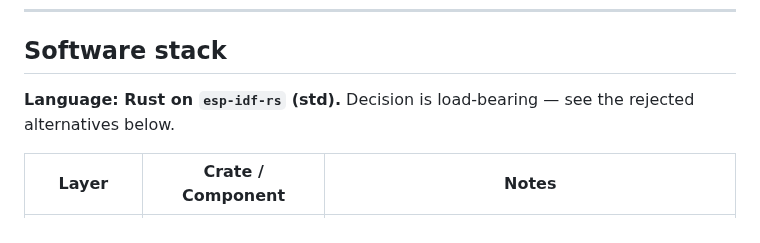
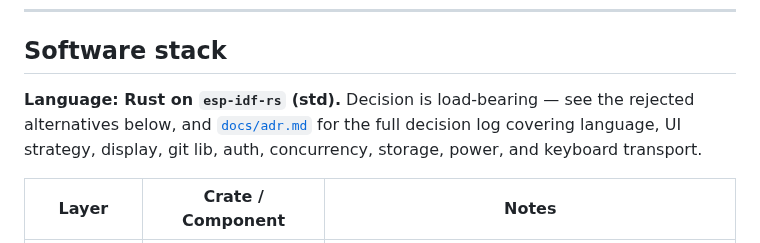
Before and after one commit to jcalixte/typewriter, a Markdown page: README.md, the part around the change. Drawn GitHub-style.

Commit message:
docs(adr): add architecture decision log for 9 load-bearing choices

```diff
--- a/README.md
+++ b/README.md
@@ -49,7 +49,9 @@ proven.
 ## Software stack
 
 **Language: Rust on `esp-idf-rs` (std).** Decision is load-bearing — see the
-rejected alternatives below.
+rejected alternatives below, and [`docs/adr.md`](docs/adr.md) for the full
+decision log covering language, UI strategy, display, git lib, auth,
+concurrency, storage, power, and keyboard transport.
 
 | Layer | Crate / Component | Notes |
 |---|---|---|
```
Also changed, not shown: docs/adr.md (added, +319 -0 lines).
